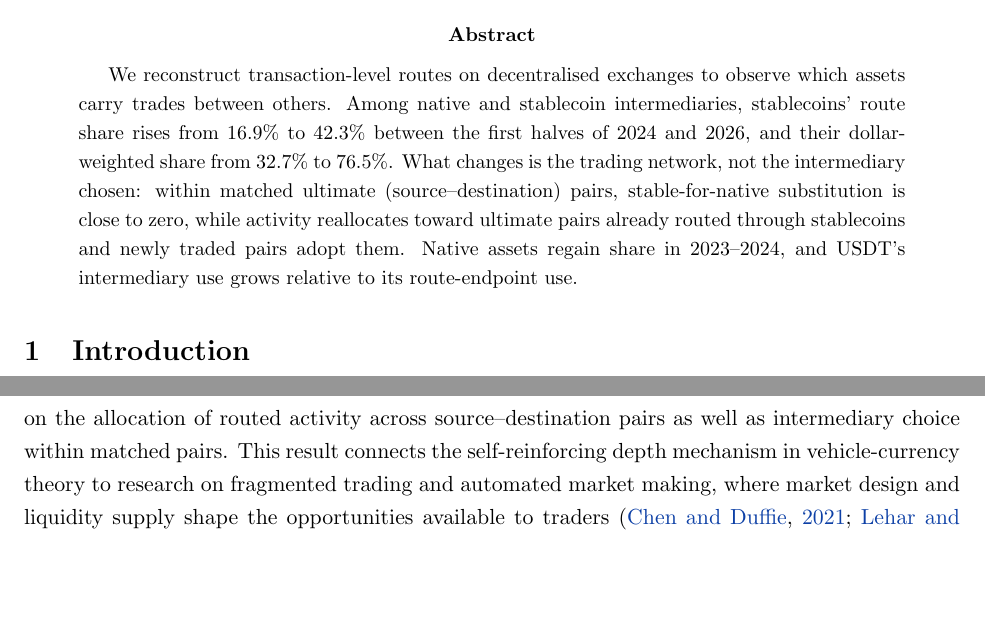
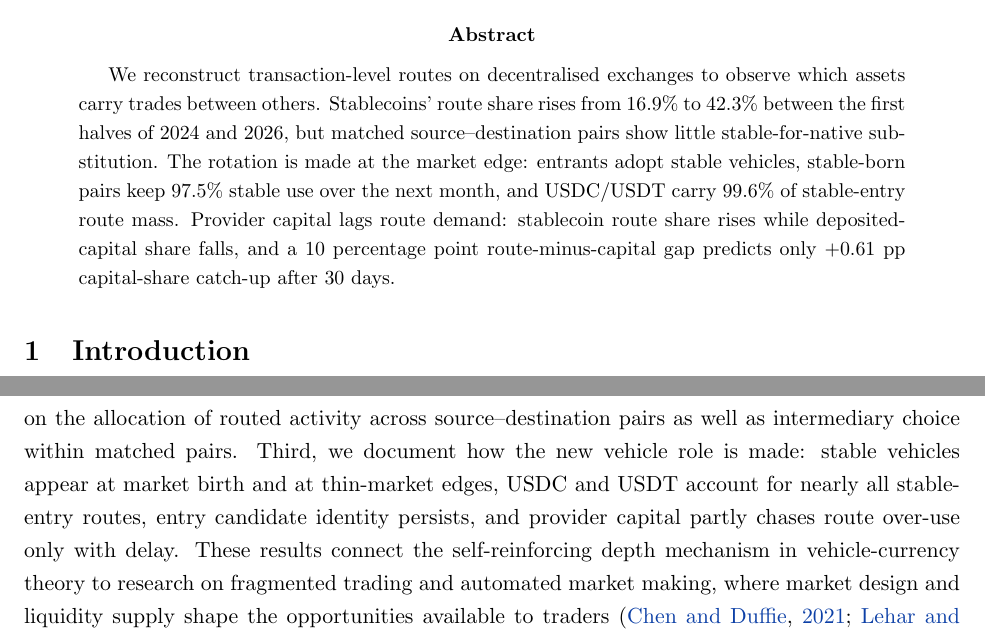
Before and after one commit to xujiahuayz/defi-vehicle-currencies, a LaTeX paper (paper/main.tex, which reads paper/sections/01-introduction.tex, paper/sections/abstract.tex): two parts of pages 1 and 3 of 48, joined at a grey line, cut so that both start at the same text, the shorter picture padded with empty space. Compiled offline with pdfLaTeX.

Commit message:
Refresh paper framing around mechanism evidence

```diff
--- a/paper/sections/01-introduction.tex
+++ b/paper/sections/01-introduction.tex
@@ -23,6 +23,6 @@ Stablecoins become substantially more prominent vehicles during the sample. Comp
 % rests on the corridor.
 Classical vehicle-currency models ask which intermediary minimises the cost of exchanging a given pair of assets. Their volume--cost feedback explains why trading converges on a common vehicle and why an established vehicle persists \citep{Krugman1980VehicleCurrencies}. The route decomposition adds a second empirical margin: the distribution of activity across source--destination pairs. The distinction is not peculiar to this market. China and Brazil have established clearing arrangements for settling their bilateral trade in renminbi, and a dollar share computed across all trade corridors declines as such corridors grow even when every corridor that settles in dollars today continues to do so.\footnote{See the \href{https://www.pbc.gov.cn/en/3688241/3688636/3688657/2025080817522611695/index.html}{memorandum of understanding} between the People's Bank of China and the Banco Central do Brasil on establishing renminbi clearing arrangements in Brazil. The comparison is illustrative. We measure no currency's share of trade settlement and make no claim about the arrangement or its consequences.} Relative execution costs and routing software can change the intermediary selected for a given pair, while liquidity supply, asset risk, and protocol design can alter the routes through which activity occurs. A satisfactory explanation for the stablecoin gain must account for the reallocation across pairs that carries most of it.
 
-We make two contributions. First, transaction sequences directly measure a currency role usually inferred from aggregate turnover. Linking the legs of an exchange separates intermediary use from use at the observed route endpoints without an exclusion restriction for latent vehicle trades, complementing the holiday-based inference of \citet{Somogyi2026DollarDominanceFX} and the historical turnover evidence of \citet{FlandreauJobst2009Empirics}. Second, we show that aggregate vehicle dominance depends on the allocation of routed activity across source--destination pairs as well as intermediary choice within matched pairs. This result connects the self-reinforcing depth mechanism in vehicle-currency theory to research on fragmented trading and automated market making, where market design and liquidity supply shape the opportunities available to traders \citep{ChenDuffie2021Fragmentation,LeharParlour2024Uniswap}.
+We make three contributions. First, transaction sequences directly measure a currency role usually inferred from aggregate turnover. Linking the legs of an exchange separates intermediary use from use at the observed route endpoints without an exclusion restriction for latent vehicle trades, complementing the holiday-based inference of \citet{Somogyi2026DollarDominanceFX} and the historical turnover evidence of \citet{FlandreauJobst2009Empirics}. Second, we show that aggregate vehicle dominance depends on the allocation of routed activity across source--destination pairs as well as intermediary choice within matched pairs. Third, we document how the new vehicle role is made: stable vehicles appear at market birth and at thin-market edges, USDC and USDT account for nearly all stable-entry routes, entry candidate identity persists, and provider capital partly chases route over-use only with delay. These results connect the self-reinforcing depth mechanism in vehicle-currency theory to research on fragmented trading and automated market making, where market design and liquidity supply shape the opportunities available to traders \citep{ChenDuffie2021Fragmentation,LeharParlour2024Uniswap}.
 
 The remainder of the paper proceeds as follows. Section~\ref{sec:setting} describes the exchanges, reconstructs transaction-level routes, and defines vehicle dominance. Section~\ref{sec:dominance} documents the rotation toward stablecoins and separates changes across pairs from substitution within matched pairs. Section~\ref{sec:executability} defines the counterfactual cost benchmark and the liquidity it represents. Section~\ref{sec:rivals} tests the route evidence against path complexity, exchange span, the software that assembles a path, and the pricing rule applied at each leg, and relates it to liquidity supply and protocol architecture.
--- a/paper/sections/abstract.tex
+++ b/paper/sections/abstract.tex
@@ -1,2 +1,2 @@
 % Working-paper abstract: update whenever a substantive result changes.
-We reconstruct transaction-level routes on decentralised exchanges to observe which assets carry trades between others. Among native and stablecoin intermediaries, stablecoins' route share rises from 16.9\% to 42.3\% between the first halves of 2024 and 2026, and their dollar-weighted share from 32.7\% to 76.5\%. What changes is the trading network, not the intermediary chosen: within matched ultimate (source--destination) pairs, stable-for-native substitution is close to zero, while activity reallocates toward ultimate pairs already routed through stablecoins and newly traded pairs adopt them. Native assets regain share in 2023--2024, and USDT's intermediary use grows relative to its route-endpoint use.
+We reconstruct transaction-level routes on decentralised exchanges to observe which assets carry trades between others. Stablecoins' route share rises from \StableCountBase{} to \StableCountEnd{} between the first halves of 2024 and 2026, but matched source--destination pairs show little stable-for-native substitution. The rotation is made at the market edge: entrants adopt stable vehicles, stable-born pairs keep \FormationThirtyStableBirthStableShare{} stable use over the next month, and USDC/USDT carry \FormationStableEntryTopTwoShareEnd{} of stable-entry route mass. Provider capital lags route demand: stablecoin route share rises while deposited-capital share falls, and a 10 percentage point route-minus-capital gap predicts only \LiqBehGapCloseMonthCoef{} capital-share catch-up after 30 days.
```
Also changed, not shown: deck/main.pdf, 4 other files.
